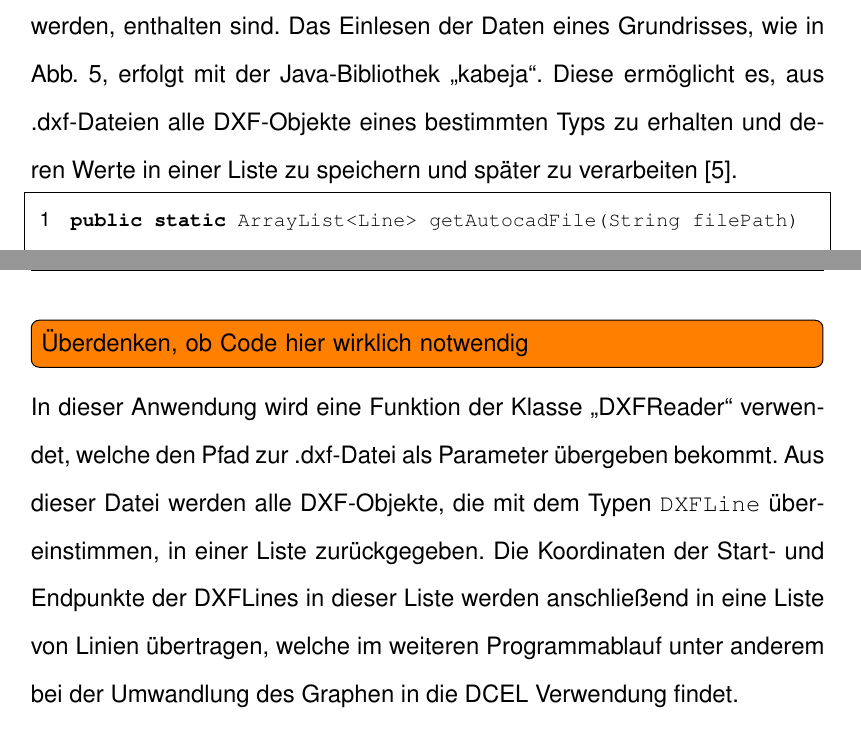
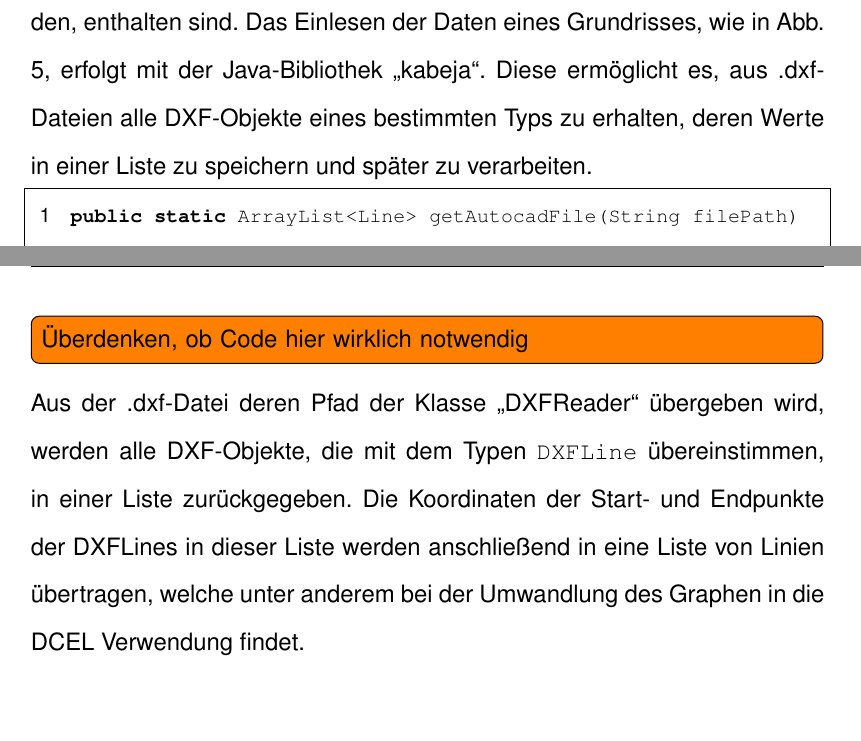
Before and after one commit to peoe/BeLL, a LaTeX document (dok/main.tex, which reads dok/Kapitel/0051Einlesen.tex): two parts of pages 17 and 18 of 46, joined at a grey line, cut so that both start at the same text. Compiled offline with pdfLaTeX.

Commit message:
Updates 0051 partially

```diff
--- a/dok/Kapitel/0051Einlesen.tex
+++ b/dok/Kapitel/0051Einlesen.tex
@@ -4,7 +4,7 @@
 \subsection{Funktionsweise der Bibliothek \textit{kabeja}}
 Den Beginn der Verarbeitung markiert hierbei die Grundrissdatei, in welcher sämtliche Werte, welche im weiteren Verlauf des Programmes relevant werden, enthalten sind.
 Das Einlesen der Daten eines Grundrisses, wie in Abb. 5, erfolgt mit der Java-Bibliothek „kabeja“.
-Diese ermöglicht es, aus .dxf-Dateien alle DXF-Objekte eines bestimmten Typs zu erhalten und deren Werte in einer Liste zu speichern und später zu verarbeiten \cite{kabeja}.
+Diese ermöglicht es, aus .dxf-Dateien alle DXF-Objekte eines bestimmten Typs zu erhalten, deren Werte in einer Liste zu speichern und später zu verarbeiten.
 \begin{code}[DXF File Parser]
 public static ArrayList<Line> getAutocadFile(String filePath) throws ParseException {
 	ArrayList<Line> vcs = new ArrayList<>();
@@ -26,9 +26,8 @@ public static ArrayList<Line> getAutocadFile(String filePath) throws ParseExcept
 
 \todoinline{Überdenken, ob Code hier wirklich notwendig}
 
-In dieser Anwendung wird eine Funktion der Klasse \q{DXFReader} verwendet, welche den Pfad zur .dxf-Datei als Parameter übergeben bekommt.
-Aus dieser Datei werden alle DXF-Objekte, die mit dem Typen \icode{DXFLine} übereinstimmen, in einer Liste zurückgegeben.
-Die Koordinaten der Start- und Endpunkte der DXFLines  in dieser Liste werden anschließend in eine Liste von Linien übertragen, welche im weiteren Programmablauf unter anderem bei der Umwandlung des Graphen in die DCEL Verwendung findet.
+Aus der .dxf-Datei deren Pfad der Klasse \q{DXFReader} übergeben wird, werden alle DXF-Objekte, die mit dem Typen \icode{DXFLine} übereinstimmen, in einer Liste zurückgegeben.
+Die Koordinaten der Start- und Endpunkte der DXFLines  in dieser Liste werden anschließend in eine Liste von Linien übertragen, welche unter anderem bei der Umwandlung des Graphen in die DCEL Verwendung findet.
 
 \subsection{Funktionsweise der GUI}
 Die GUI setzt sich zusammen aus einem \icode{JFrame}, in dem zwei \icode{JTextField}, ein \icode{FileChooserButton}, ein \icode{StartButton} und ein \icode{ShowResultButton} platziert sind.
```
